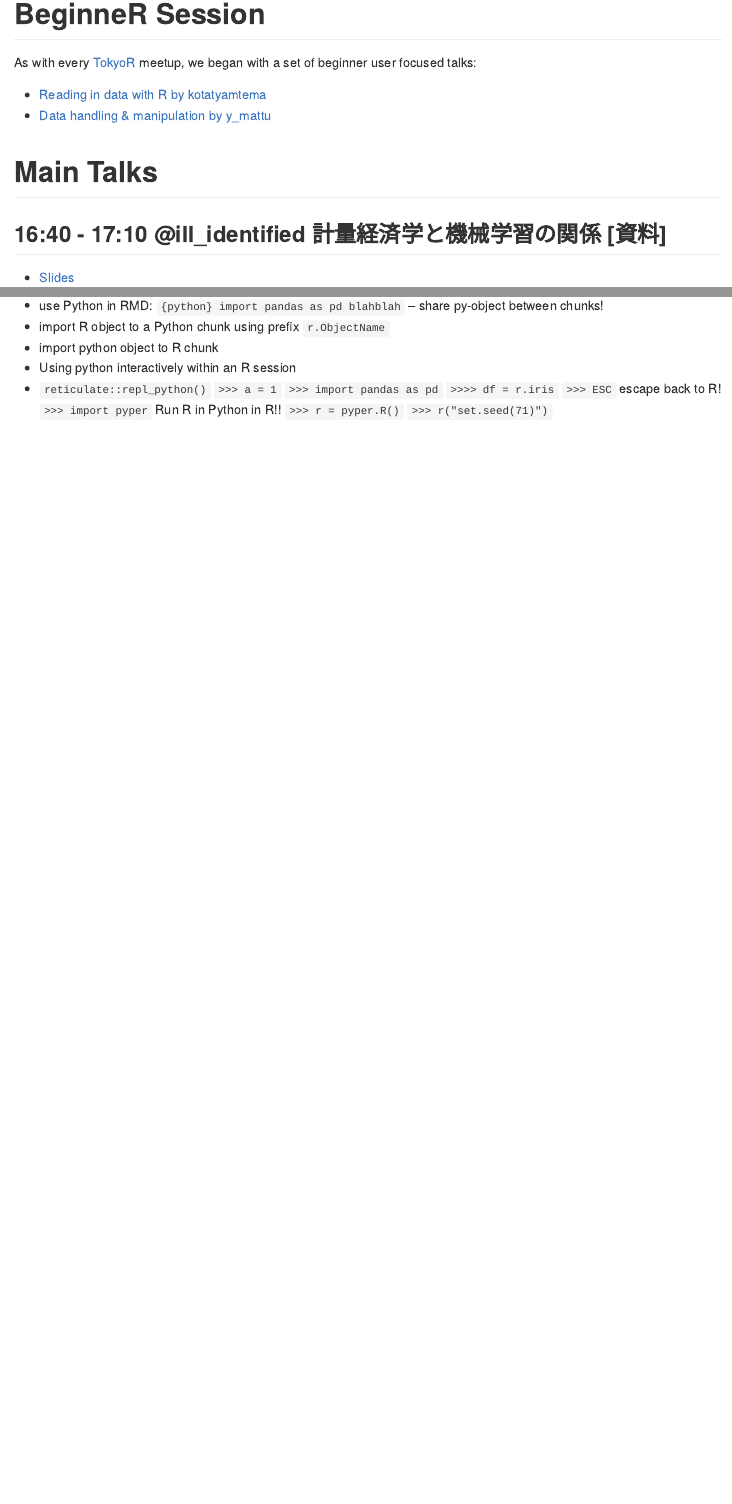
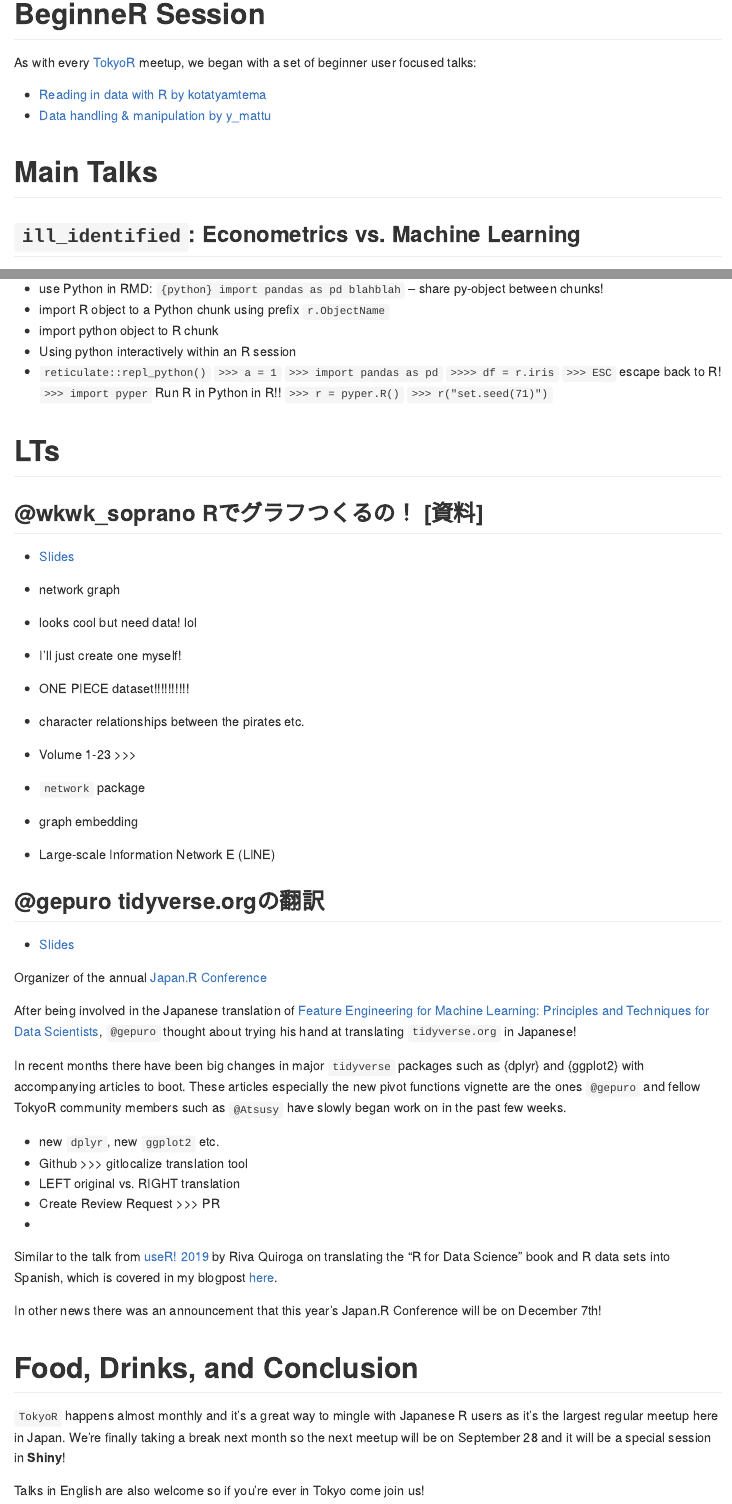
Before and after one commit to Ryo-N7/TokyoR_Notes, an R Markdown document (TokyoR.80/tokyoR80_blogpost.Rmd): the page in a window 1100 px wide, from 470 px down, and a second part further down, joined at a grey line. Rendered offline with R 4.5, knitr and Pandoc, with nearby package versions.

Commit message:
tokyor 80 blogpost

```diff
--- a/TokyoR.80/tokyoR80_blogpost.Rmd
+++ b/TokyoR.80/tokyoR80_blogpost.Rmd
@@ -36,7 +32,7 @@
 
 # Main Talks
 
-## 16:40 - 17:10 	@ill_identified 	計量経済学と機械学習の関係 	[資料]
+## `ill_identified`: Econometrics vs. Machine Learning
 * [Slides](https://speakerdeck.com/ktgrstsh/relation-between-econometrics-and-machine-learning-ai-is-the-plan-the-plan-is-counterfactual)
 
 - Relation between econometrics & machine learning!
@@ -92,3 +107,43 @@
 `>>> import pyper` Run R in Python in R!!
 `>>> r = pyper.R()`
 `>>> r("set.seed(71)")`
+
+# LTs
+
+## @wkwk_soprano 	Rでグラフつくるの！ 	[資料]
+* [Slides](https://speakerdeck.com/wmichi/rdegurahuzuo-rufalse)
+- network graph
+- looks cool but need data! lol
+- >> I'll just create one myself!
+- ONE PIECE dataset!!!!!!!!!!
+- character relationships between the pirates etc.
+- Volume 1-23 >>>
+- `network` package
+- graph embedding
+- Large-scale Information Network E (LINE)
+
+
+## @gepuro tidyverse.orgの翻訳
+* [Slides](https://t.co/xPwQZDMhAN?amp=1)
+
+Organizer of the annual [Japan.R Conference](http://japanr.net/)
+
+After being involved in the Japanese translation of [Feature Engineering for Machine Learning: Principles and Techniques for Data Scientists](), `@gepuro` thought about trying his hand at translating `tidyverse.org` in Japanese!
+
+In recent months there have been big changes in major `tidyverse` packages such as {dplyr} and {ggplot2} with accompanying articles to boot. These articles especially the new pivot functions vignette are the ones `@gepuro` and fellow TokyoR community members such as `@Atsusy` have slowly began work on in the past few weeks.
+
+- new `dplyr`, new `ggplot2` etc.
+- Github >>> gitlocalize translation tool
+- LEFT original vs. RIGHT translation
+- Create Review Request >>> PR
+-
+
+Similar to the talk from [useR! 2019]() by Riva Quiroga on translating the "R for Data Science" book and R data sets into Spanish, which is covered in my blogpost  [here](https://ryo-n7.github.io/2019-07-21-user2019-reflections/).
+
+In other news there was an announcement that this year's Japan.R Conference will be on December 7th!
+
+# Food, Drinks, and Conclusion
+
+`TokyoR` happens almost monthly and it’s a great way to mingle with Japanese R users as it's the largest regular meetup here in Japan. We're finally taking a break next month so the next meetup will be on September 28 and it will be a special session in __Shiny__!
+
+Talks in English are also welcome so if you’re ever in Tokyo come join us!
```
Also changed, not shown: TokyoR.80/20190727_tokyo_r_graph.pdf (added), TokyoR.80/Relation between Econometrics and Machine Learning.pdf (added), TokyoR.80/gepuro-1.PNG (added), TokyoR.80/gepuro-translate.PNG (added), TokyoR.80/tokyoR80_blogpost.Rmd (31 more changed lines), 1 other file.
